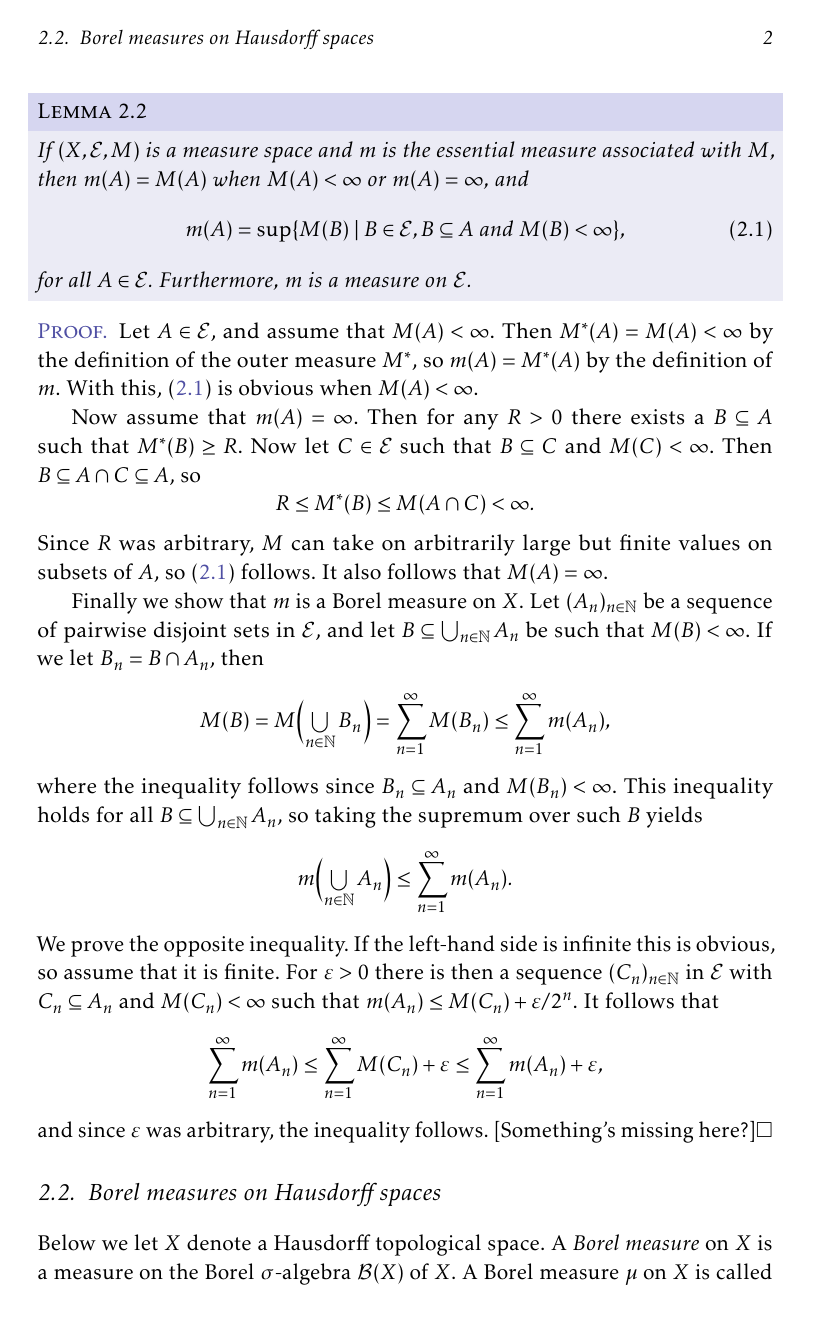
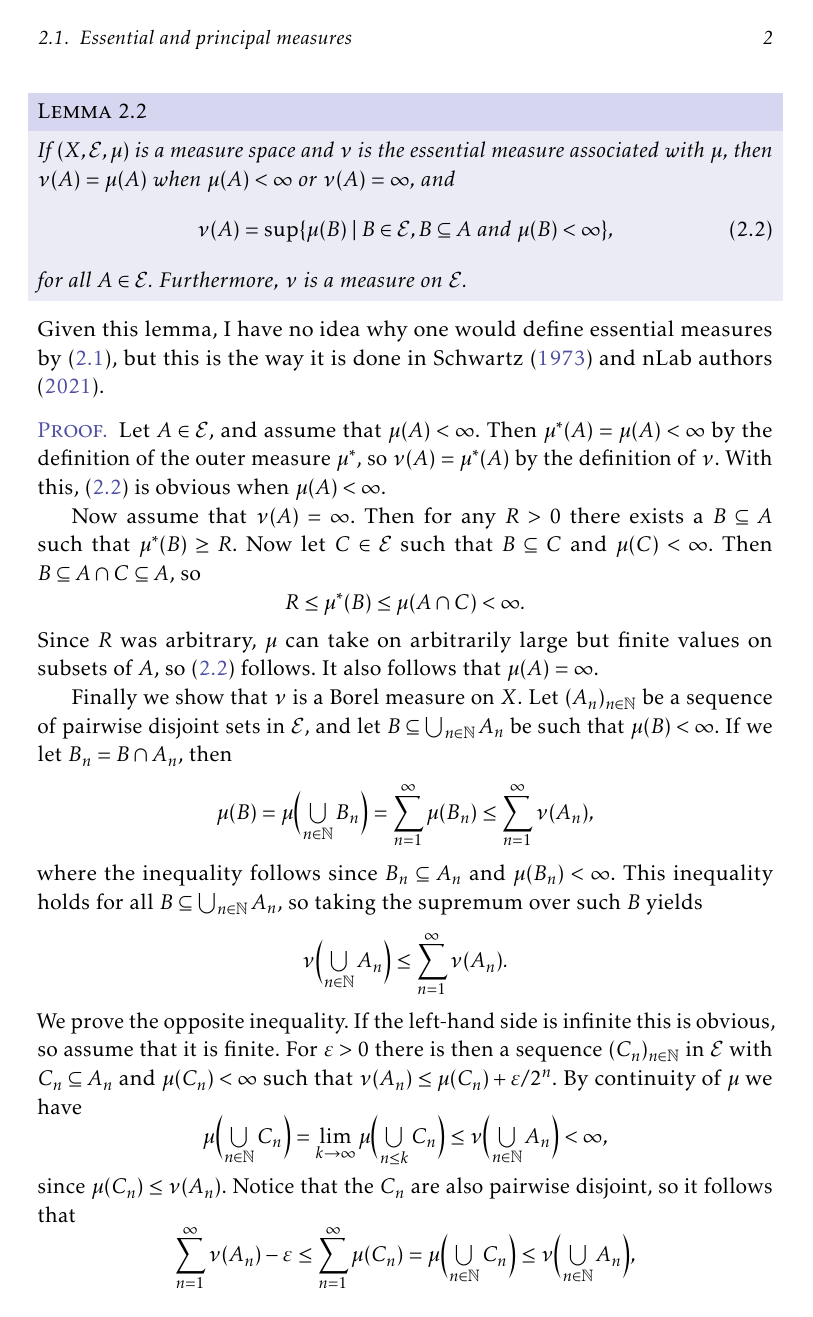
Before and after one commit to dnhansen/radon-measures, a LaTeX book (radon.tex): page 2 of 8. The pictures show the PDF file radon.pdf that the author committed with the source.

Commit message:
Moved things around, improved notation. Fixed error in lemma about essential measures.

```diff
--- a/radon.tex
+++ b/radon.tex
@@ -100,7 +100,7 @@
 We assume that the reader is familiar with abstract measure spaces and topological spaces. Below we fix terminology and prove some elementary results.
 
 
-\section{Essential measures}
+\section{Essential and principal measures}
 
 \newcommand{\calJ}{\mathcal{J}}
 \newcommand{\powerset}[1]{2^{#1}}
@@ -134,13 +134,13 @@ In the case that $\mu$ is a measure and $\calJ$ is a $\sigma$-algebra, we may re
 In this case we also have $\mu^*(A) = \mu(A)$ if $A \in \calJ$.
 
 \begin{definition}[Essential measures]
-    Let $(X, \calE, M)$ be a measure space. We say that a map $m \colon \borel{X} \to [0,\infty]$ is the \emph{essential measure} associated with $M$ if
+    Let $(X, \calE, \mu)$ be a measure space. We say that a map $\nu \colon \borel{X} \to [0,\infty]$ is the \emph{essential measure} associated with $\mu$ if
     %
-    \begin{equation*}
-        % \label{eq:essential-measure-definition}
-        m(A)
-            = \sup \set{ M^*(B) }{ B \subseteq A \text{ and } M^*(B) < \infty },
-    \end{equation*}
+    \begin{equation}
+        \label{eq:essential-measure-definition}
+        \nu(A)
+            = \sup \set{ \mu^*(B) }{ B \subseteq A \text{ and } \mu^*(B) < \infty },
+    \end{equation}
     %
     for all $A \in \calE$.
 \end{definition}
@@ -148,56 +148,68 @@ In this case we also have $\mu^*(A) = \mu(A)$ if $A \in \calJ$.
 
 \begin{lemma}
     \label{thm:essential-measure-equivalent-formula}
-    If $(X,\calE,M)$ is a measure space and $m$ is the essential measure associated with $M$, then $m(A) = M(A)$ when $M(A) < \infty$ or $m(A) = \infty$, and
+    If $(X,\calE,\mu)$ is a measure space and $\nu$ is the essential measure associated with $\mu$, then $\nu(A) = \mu(A)$ when $\mu(A) < \infty$ or $\nu(A) = \infty$, and
     %
     \begin{equation}
         \label{eq:essential-measure-equivalent-formula}
-        m(A)
-            = \sup \set{ M(B) }{ B \in \calE, B \subseteq A \text{ and } M(B) < \infty },
+        \nu(A)
+            = \sup \set{ \mu(B) }{ B \in \calE, B \subseteq A \text{ and } \mu(B) < \infty },
     \end{equation}
     %
-    for all $A \in \calE$. Furthermore, $m$ is a measure on $\calE$.
+    for all $A \in \calE$. Furthermore, $\nu$ is a measure on $\calE$.
 \end{lemma}
+%
+Given this lemma, I have no idea why one would define essential measures by \eqref{eq:essential-measure-definition}, but this is the way it is done in \textcite{schwartz1973} and \textcite{nlab:radon_measure}.
 
 \begin{proof}
-    Let $A \in \calE$, and assume that $M(A) < \infty$. Then $M^*(A) = M(A) < \infty$ by the definition of the outer measure $M^*$, so $m(A) = M^*(A)$ by the definition of $m$. With this, \eqref{eq:essential-measure-equivalent-formula} is obvious when $M(A) < \infty$.
+    Let $A \in \calE$, and assume that $\mu(A) < \infty$. Then $\mu^*(A) = \mu(A) < \infty$ by the definition of the outer measure $\mu^*$, so $\nu(A) = \mu^*(A)$ by the definition of $\nu$. With this, \eqref{eq:essential-measure-equivalent-formula} is obvious when $\mu(A) < \infty$.
 
-    Now assume that $m(A) = \infty$. Then for any $R > 0$ there exists a $B \subseteq A$ such that $M^*(B) \geq R$. Now let $C \in \calE$ such that $B \subseteq C$ and $M(C) < \infty$. Then $B \subseteq A \intersect C \subseteq A$, so
+    Now assume that $\nu(A) = \infty$. Then for any $R > 0$ there exists a $B \subseteq A$ such that $\mu^*(B) \geq R$. Now let $C \in \calE$ such that $B \subseteq C$ and $\mu(C) < \infty$. Then $B \subseteq A \intersect C \subseteq A$, so
     %
     \begin{equation*}
         R
-            \leq M^*(B)
-            \leq M(A \intersect C)
+            \leq \mu^*(B)
+            \leq \mu(A \intersect C)
             < \infty.
     \end{equation*}
     %
-    Since $R$ was arbitrary, $M$ can take on arbitrarily large but finite values on subsets of $A$, so \eqref{eq:essential-measure-equivalent-formula} follows. It also follows that $M(A) = \infty$.
+    Since $R$ was arbitrary, $\mu$ can take on arbitrarily large but finite values on subsets of $A$, so \eqref{eq:essential-measure-equivalent-formula} follows. It also follows that $\mu(A) = \infty$.
 
-    Finally we show that $m$ is a Borel measure on $X$. Let $(A_n)_{n \in \naturals}$ be a sequence of pairwise disjoint sets in $\calE$, and let $B \subseteq \bigunion_{n \in \naturals} A_n$ be such that $M(B) < \infty$. If we let $B_n = B \intersect A_n$, then
+    Finally we show that $\nu$ is a Borel measure on $X$. Let $(A_n)_{n \in \naturals}$ be a sequence of pairwise disjoint sets in $\calE$, and let $B \subseteq \bigunion_{n \in \naturals} A_n$ be such that $\mu(B) < \infty$. If we let $B_n = B \intersect A_n$, then
     %
     \begin{equation*}
-        M(B)
-            = M \Bigl( \bigunion_{n \in \naturals} B_n \Bigr)
-            = \sum_{n=1}^\infty M(B_n)
-            \leq \sum_{n=1}^\infty m(A_n),
+        \mu(B)
+            = \mu \Bigl( \bigunion_{n \in \naturals} B_n \Bigr)
+            = \sum_{n=1}^\infty \mu(B_n)
+            \leq \sum_{n=1}^\infty \nu(A_n),
     \end{equation*}
     %
-    where the inequality follows since $B_n \subseteq A_n$ and $M(B_n) < \infty$. This inequality holds for all $B \subseteq \bigunion_{n \in \naturals} A_n$, so taking the supremum over such $B$ yields
+    where the inequality follows since $B_n \subseteq A_n$ and $\mu(B_n) < \infty$. This inequality holds for all $B \subseteq \bigunion_{n \in \naturals} A_n$, so taking the supremum over such $B$ yields
     %
     \begin{equation*}
-        m \Bigl( \bigunion_{n \in \naturals} A_n \Bigr)
-            \leq \sum_{n=1}^\infty m(A_n).
+        \nu \Bigl( \bigunion_{n \in \naturals} A_n \Bigr)
+            \leq \sum_{n=1}^\infty \nu(A_n).
     \end{equation*}
     %
-    We prove the opposite inequality. If the left-hand side is infinite this is obvious, so assume that it is finite. For $\epsilon > 0$ there is then a sequence $(C_n)_{n \in \naturals}$ in $\calE$ with $C_n \subseteq A_n$ and $M(C_n) < \infty$ such that $m(A_n) \leq M(C_n) + \epsilon/2^n$. It follows that
+    We prove the opposite inequality. If the left-hand side is infinite this is obvious, so assume that it is finite. For $\epsilon > 0$ there is then a sequence $(C_n)_{n \in \naturals}$ in $\calE$ with $C_n \subseteq A_n$ and $\mu(C_n) < \infty$ such that $\nu(A_n) \leq \mu(C_n) + \epsilon/2^n$. By continuity of $\mu$ we have
     %
     \begin{equation*}
-        \sum_{n=1}^\infty m(A_n)
-            \leq \sum_{n=1}^\infty M(C_n) + \epsilon
-            \leq \sum_{n=1}^\infty m(A_n) + \epsilon,
+        \mu \Bigl( \bigunion_{n \in \naturals} C_n \Bigr)
+            = \lim_{k \to \infty} \mu \Bigl( \bigunion_{n \leq k} C_n \Bigr)
+            \leq \nu \Bigl( \bigunion_{n \in \naturals} A_n \Bigr)
+            < \infty,
     \end{equation*}
     %
-    and since $\epsilon$ was arbitrary, the inequality follows. [Something's missing here?]
+    since $\mu(C_n) \leq \nu(A_n)$. Notice that the $C_n$ are also pairwise disjoint, so it follows that
+    %
+    \begin{equation*}
+        \sum_{n=1}^\infty \nu(A_n) - \epsilon
+            \leq \sum_{n=1}^\infty \mu(C_n)
+            = \mu \Bigl( \bigunion_{n \in \naturals} C_n \Bigr)
+            \leq \nu \Bigl( \bigunion_{n \in \naturals} A_n \Bigr),
+    \end{equation*}
+    %
+    and since $\epsilon$ was arbitrary, the inequality follows.
 \end{proof}
 
 
@@ -241,4 +253,11 @@ A Borel measure $\mu$ on $X$ is called \emph{locally finite} if every point has
     Conversely, suppose that $X$ is locally compact and that $\mu$ is a Borel measure on $X$ that is finite on compact sets. Then every point has a compact neighbourhood, so every point has a neighbourhood on which $\mu$ is finite. Hence $\mu$ is locally finite.
 \end{proof}
 
-Above we defined
+
+
+\begin{definition}[Principal measures]
+    Let $\nu$ be a measure on a topological space $X$. The \emph{principal measure}\footnotemark{} associated with $\nu$ is the map $\mu \colon \borel{X} \to [0,\infty]$ given by
+    %
+    \begin{equation*}
+        \mu(A)
+            = \inf \set{\nu(U)}{\text{$U$ open and $A \subseteq U$}}.
@@ -249,8 +273,3 @@ Above we defined
 
 Let $X$ be a Hausdorff topological space.
 
-\begin{definition}[Radon measures, $R_1$]
-    A Radon measure on $X$ is a pair of measures $(M,m)$ on $\borel{X}$ such that
-    %
-    \begin{enumdef}
-        \item $m$ is the essential measure associated with $M$,
@@ -284,2 +275,0 @@ Let $X$ be a Hausdorff topological space.
-            M(A)
-                = \inf \set{m(U)}{\text{$U$ open and $A \subseteq U$}}.
@@ -330,0 +320,2 @@ This is \textcite[Proposition~7.5]{folland2007}, though Folland only considers R
+        \mu(U)
+            = \lim_{n \to \infty} \mu(K_n)
@@ -431,7 +427,7 @@ Now let $X$ be a locally compact Hausdorff space, and let $C_c(X)$ denote the sp
 \end{proof}
 
 \begin{proposition}
-    Let $(M,m)$ be an $R_1$-Radon measure on $X$, and let $I$ be a positive linear functional on $C_c(X)$. Then $M$ is a representing measure for $I$ if and only if $m$ is. [Uniqueness?]
+    Let $(M,m)$ be an $R_1$-Radon measure on $X$, and let $I$ be a positive linear functional on $C_c(X)$. Then $\mu$ is a representing measure for $I$ if and only if $\nu$ is. [Uniqueness?]
 \end{proposition}
 
 \begin{proof}
@@ -454,2 +445,0 @@ Don't know where to put this, but just to write it down:
-        M(A)
-            = \inf \set{m(U)}{\text{$U$ open and $A \subseteq U$}}.
@@ -471,2 +446,0 @@ Don't know where to put this, but just to write it down:
-        M(U)
-            = \lim_{n \to \infty} M(K_n)
@@ -485,22 +453,22 @@ Don't know where to put this, but just to write it down:
     Let $A \in \borel{X}$. Since $M$ is outer regular,
     %
     \begin{equation*}
-        M(A)
-            = \inf \set{M(U)}{\text{$U$ open and $A \subseteq U$}}.
+        \mu(A)
+            = \inf \set{\mu(U)}{\text{$U$ open and $A \subseteq U$}}.
     \end{equation*}
     %
-    Comparing this with the definition of $M'$ and recalling that $m \leq M$, we find that $M'(A) \leq M(A)$.
+    Comparing this with the definition of $M'$ and recalling that $m \leq M$, we find that $M'(A) \leq \mu(A)$.
 
-    For the opposite inequality, let $\epsilon > 0$ and let $U \supseteq A$ be an open set such that $m(U) \leq M'(A) + \epsilon$. Because $m(U) = M(U)$ by [lemma], we have
+    For the opposite inequality, let $\epsilon > 0$ and let $U \supseteq A$ be an open set such that $\nu(U) \leq M'(A) + \epsilon$. Because $\nu(U) = \mu(U)$ by [lemma], we have
     %
     \begin{equation*}
         M'(A) + \epsilon
-            \geq m(U)
-            = M(U)
-            \geq M(A),
+            \geq \nu(U)
+            = \mu(U)
+            \geq \mu(A),
     \end{equation*}
     %
-    so it follows that $M'(A) \geq M(A)$ since $\epsilon$ was arbitrary.
+    so it follows that $M'(A) \geq \mu(A)$ since $\epsilon$ was arbitrary.
 \end{proof}
 
 
```
Also changed, not shown: references.bib (+9 -0 lines), radon.pdf, radon.tex (86 more changed lines).
